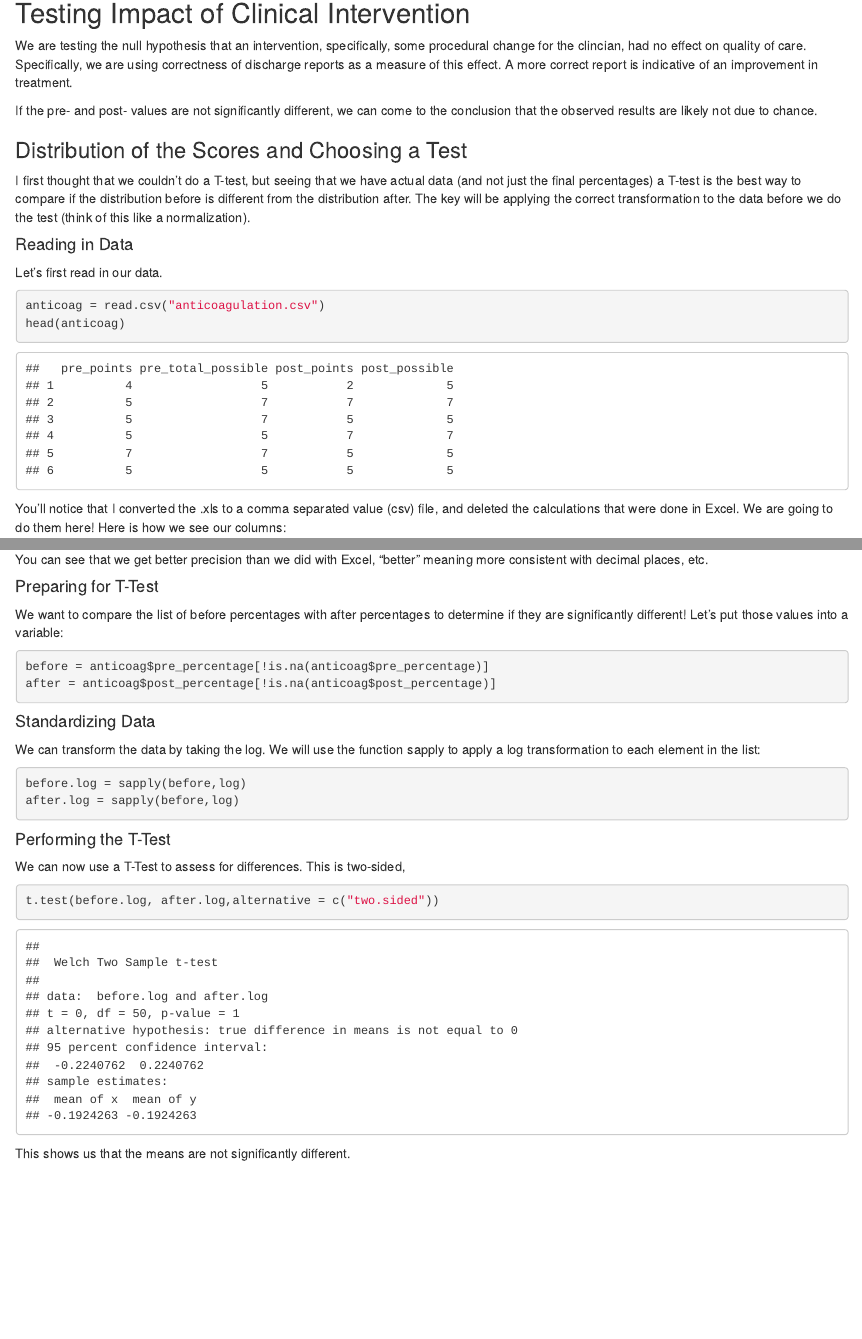
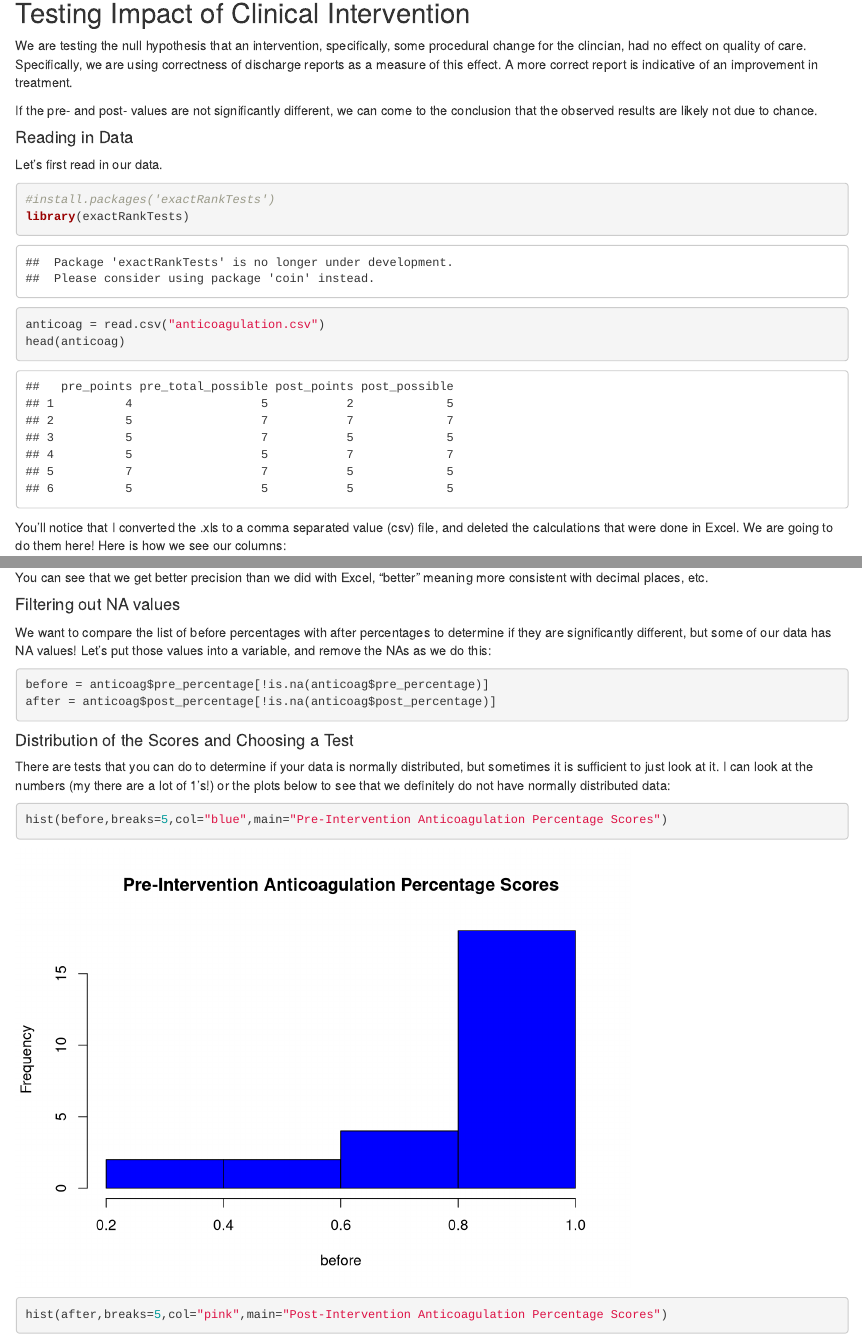
Before and after one commit to vsoch/quality-improvement-example, an R Markdown document (quality_improvement.Rmd): the page in a window 1100 px wide, from 140 px down, and a second part further down, joined at a grey line. Rendered offline with R 4.5, knitr and Pandoc, with nearby package versions.

Commit message:
adding updated code

````diff
--- a/quality_improvement.Rmd
+++ b/quality_improvement.Rmd
@@ -11,15 +11,13 @@ We are testing the null hypothesis that an intervention, specifically, some proc
 
 If the pre- and post- values are not significantly different, we can come to the conclusion that the observed results are likely not due to chance.
 
-### Distribution of the Scores and Choosing a Test
-I first thought that we couldn't do a T-test, but seeing that we have actual data (and not just the final percentages) a T-test is the best way to compare if the distribution before is different from the distribution after. The key will be applying the correct transformation to the data before we do the test (think of this like a normalization).
-
 #### Reading in Data
 
 Let's first read in our data.
 
 ```{r}
-
+#install.packages('exactRankTests')
+library(exactRankTests)
 anticoag = read.csv("anticoagulation.csv")
 head(anticoag)
 ```
@@ -40,27 +38,28 @@ head(anticoag)
 
 You can see that we get better precision than we did with Excel, "better" meaning more consistent with decimal places, etc.
 
-#### Preparing for T-Test
-We want to compare the list of before percentages with after percentages to determine if they are significantly different! Let's put those values into a variable:
+#### Filtering out NA values
+We want to compare the list of before percentages with after percentages to determine if they are significantly different, but some of our data has NA values! Let's put those values into a variable, and remove the NAs as we do this:
 
 ```{r}
 before = anticoag$pre_percentage[!is.na(anticoag$pre_percentage)]
 after = anticoag$post_percentage[!is.na(anticoag$post_percentage)]
 ```
 
-#### Standardizing Data
-We can transform the data by taking the log. We will use the function sapply to apply a log transformation to each element in the list:
+#### Distribution of the Scores and Choosing a Test
+There are tests that you can do to determine if your data is normally distributed, but sometimes it is sufficient to just look at it. I can look at the numbers (my there are a lot of 1's!) or the plots below to see that we definitely do not have normally distributed data:
 
 ```{r}
-before.log = sapply(before,log)
-after.log = sapply(before,log)
+hist(before,breaks=5,col="blue",main="Pre-Intervention Anticoagulation Percentage Scores")
+hist(after,breaks=5,col="pink",main="Post-Intervention Anticoagulation Percentage Scores")
 ```
 
-#### Performing the T-Test
-We can now use a T-Test to assess for differences. This is two-sided,
+
+##### Performing the Test
+We can now use a permutation test to assess for differences. This is two-sided:
 
 ```{r}
-t.test(before.log, after.log,alternative = c("two.sided"))
+perm.test(before,after,alternative="two.sided",exact=TRUE)
 ```
 
 This shows us that the means are not significantly different.
````
Also changed, not shown: quality_improvement.html.
